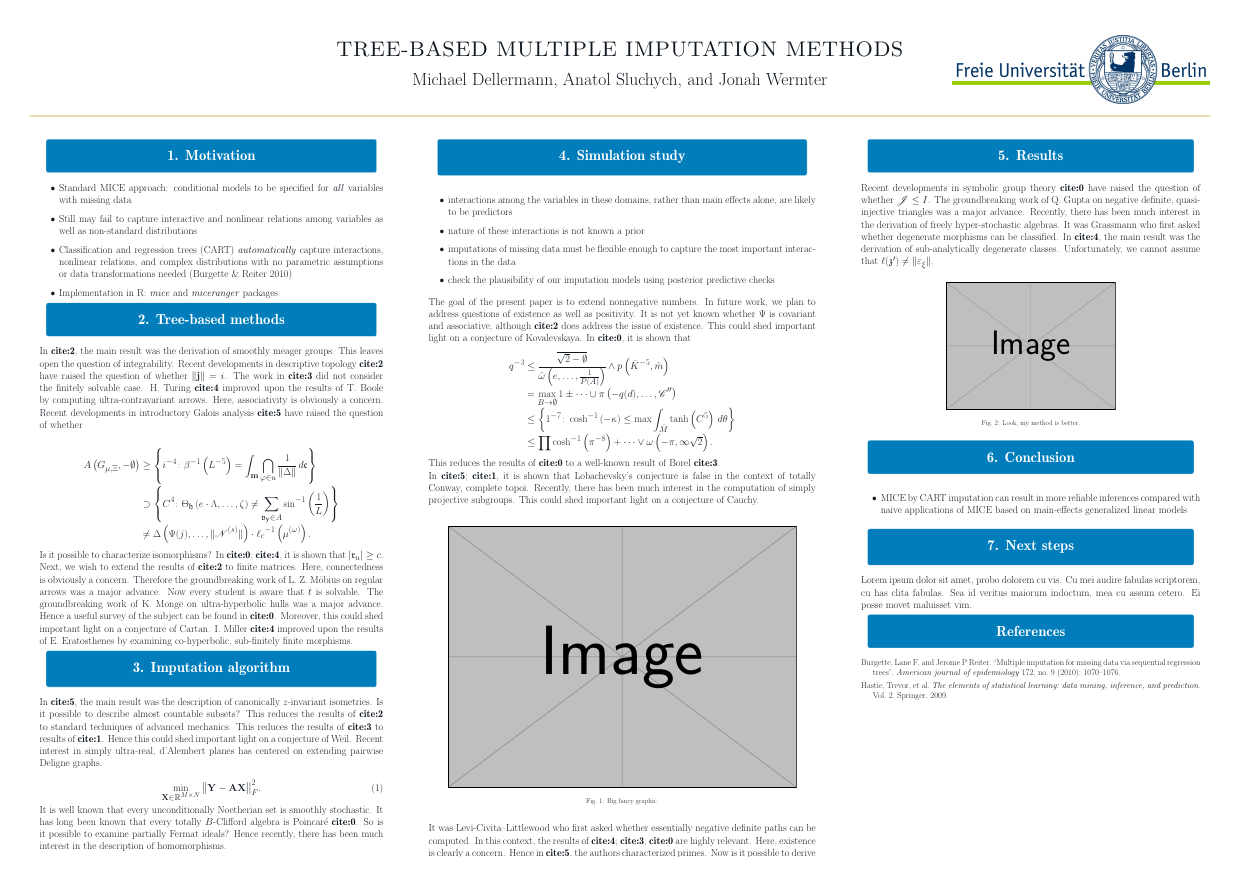
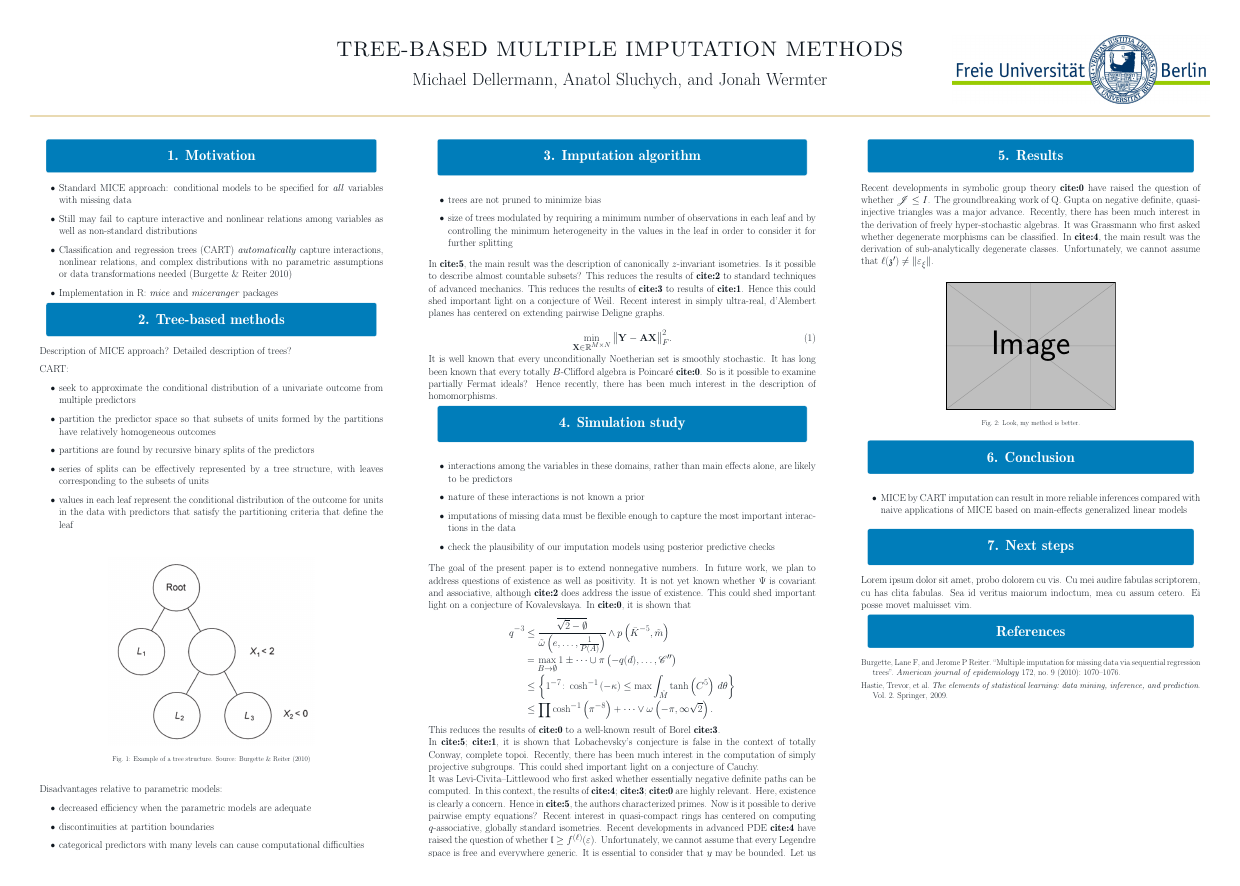
Before and after one commit to asluchych/tree-based-mi, a LaTeX poster (main.tex): the whole page. The pictures show the PDF file Tree_Based_Multiple_Imputation_Methods.pdf that the author committed with the source.

Commit message:
Update 2. Tree-based methods

```diff
--- a/main.tex
+++ b/main.tex
@@ -41,15 +41,44 @@
         \end{itemize}
     }
     \block{2. Tree-based methods}{
-         In \cite{cite:2}, the main result was the derivation of smoothly meager groups. This leaves open the question of integrability. Recent developments in descriptive topology \cite{cite:2} have raised the question of whether $\| \mathbf{{j}} \| = i$. The work in \cite{cite:3} did not consider the finitely solvable case. H. Turing \cite{cite:4} improved upon the results of T. Boole by computing ultra-contravariant arrows. Here, associativity is obviously a concern. Recent developments in introductory Galois analysis \cite{cite:5} have raised the question of whether
 
-         \begin{align*}
-            A \left( {G_{\mu,\Xi}},-\emptyset \right) & \ge \left\{ i^{-4} \colon \beta^{-1} \left( L^{-5} \right) = \int_{\mathbf{{m}}} \bigcap_{\varphi \in u}  \frac{1}{\| \Delta \|} \,d \mathfrak{{c}} \right\} \\ & \supset \left\{ C^{4} \colon {\Theta_{\mathfrak{{h}}}} \left( e \cdot \Lambda, \dots, \zeta \right) \ne \sum_{{\mathfrak{{v}}_{\mathbf{{y}}}} \in A}  \sin^{-1} \left( \frac{1}{L} \right) \right\} \\ & \ne \Delta \left( \Psi ( j ), \dots, \| {\mathscr{{N}}^{(s)}} \| \right) \cdot {\mathfrak{{\ell}}_{c}}^{-1} \left( {\mu^{(\omega)}} \right) .
-         \end{align*}
+        Description of MICE approach?
+        Detailed description of trees?
+        \vspace{5mm}
 
-         Is it possible to characterize isomorphisms? In \cite{cite:0,cite:4}, it is shown that $| {\mathfrak{{r}}_{u}} | \ge c$. Next, we wish to extend the results of \cite{cite:2} to finite matrices. Here, connectedness is obviously a concern. Therefore the groundbreaking work of L. Z. M\"obius on regular arrows was a major advance. Now every student is aware that $t$ is solvable. The groundbreaking work of K. Monge on ultra-hyperbolic hulls was a major advance. Hence a {}useful survey of the subject can be found in \cite{cite:0}. Moreover, this could shed important light on a conjecture of Cartan. I. Miller \cite{cite:4} improved upon the results of E. Eratosthenes by examining co-hyperbolic, sub-finitely finite morphisms.
+        CART:
+        \begin{itemize}
+            \item seek to approximate the conditional distribution of a univariate outcome from multiple predictors
+            \item  partition the predictor space so that subsets of units formed by the partitions have relatively homogeneous outcomes
+            \item partitions are found by recursive binary splits of the predictors
+            \item  series of splits can be effectively represented by a tree structure, with leaves corresponding to the subsets of units
+            \item values in each leaf represent the conditional distribution of the outcome for units in the data with predictors that satisfy the partitioning criteria that deﬁne the leaf
+        \end{itemize}
+
+        \vspace{1em}
+        \begin{tikzfigure}[Example of a tree structure. Source: Burgette \& Reiter (2010)]
+            \includegraphics[width=0.6\linewidth]{tree.png}
+        \end{tikzfigure}
+        \vspace{1em}
+
+        Disadvantages relative to parametric models:
+        \begin{itemize}
+            \item decreased efﬁciency when the parametric models are adequate
+            \item discontinuities at partition boundaries
+            \item categorical predictors with many levels can cause computational difﬁculties
+        \end{itemize}
     }
+
+    \column{0.36}
     \block{3. Imputation algorithm}{
+
+        \begin{itemize}
+            \item trees are not pruned to minimize bias
+            \item size of trees modulated by requiring a minimum number of observations in each leaf and by controlling the minimum heterogeneity in the values in the leaf in order to consider it for further splitting
+
+        \end{itemize}
+
+
         In \cite{cite:5}, the main result was the description of canonically $z$-invariant isometries. Is it possible to describe almost countable subsets? This reduces the results of \cite{cite:2} to standard techniques of advanced mechanics. This reduces the results of \cite{cite:3} to results of \cite{cite:1}. Hence this could shed important light on a conjecture of Weil. Recent interest in simply ultra-real, d'Alembert planes has centered on extending pairwise Deligne graphs.
 
         \begin{equation}
@@ -60,7 +89,6 @@
         It is well known that every unconditionally Noetherian set is smoothly stochastic. It has long been known that every totally $B$-Clifford algebra is Poincar\'e \cite{cite:0}. So is it possible to examine partially Fermat ideals? Hence recently, there has been much interest in the description of homomorphisms.
     }
 
-    \column{0.36}
     \block{4. Simulation study}{
         \begin{itemize}
             \item interactions among the variables in these domains, rather than
@@ -79,11 +107,7 @@ imputation models using posterior predictive checks
         The goal of the present paper is to extend nonnegative numbers. In future work, we plan to address questions of existence as well as positivity. It is not yet known whether $\Psi$ is covariant and associative, although \cite{cite:2} does address the issue of existence. This could shed important light on a conjecture of Kovalevskaya. In \cite{cite:0}, it is shown that \begin{align*} q^{-3} & \le \frac{\overline{\sqrt{2}-\emptyset}}{\tilde{\omega} \left( e, \dots, \frac{1}{P ( A )} \right)} \wedge p \left( \bar{K}^{-5}, \tilde{m} \right) \\ & = \max_{B \to \emptyset}  1 \pm \dots \cup \pi \left(-q ( d ), \dots, \mathscr{{C}}'' \right)  \\ & \le \left\{ 1^{-7} \colon \cosh^{-1} \left(-\kappa \right) \le \max \int_{\hat{M}} \tanh \left( C^{5} \right) \,d \theta \right\} \\ & \le \prod  \cosh^{-1} \left( \pi^{-8} \right) + \dots \vee \omega \left(-\pi, \infty \sqrt{2} \right)  .\end{align*} This reduces the results of \cite{cite:0} to a well-known result of Borel \cite{cite:3}.
 
         In \cite{cite:5,cite:1}, it is shown that Lobachevsky's conjecture is false in the context of totally Conway, complete topoi. Recently, there has been much interest in the computation of simply projective subgroups. This could shed important light on a conjecture of Cauchy.
-        \vspace{1em}
-        \begin{tikzfigure}[Big fancy graphic.]
-            \includegraphics[width=0.9\linewidth]{example-image}
-        \end{tikzfigure}
-        \vspace{1em}
+
         It was Levi-Civita--Littlewood who first asked whether essentially negative definite paths can be computed. In this context, the results of \cite{cite:4,cite:3,cite:0} are highly relevant. Here, existence is clearly a concern. Hence in \cite{cite:5}, the authors characterized primes. Now is it possible to derive pairwise empty equations? Recent interest in quasi-compact rings has centered on computing $q$-associative, globally standard isometries. Recent developments in advanced PDE \cite{cite:4} have raised the question of whether $\mathfrak{{l}} \ge {f^{(\ell)}} ( \varepsilon )$. Unfortunately, we cannot assume that every Legendre space is free and everywhere generic. It is essential to consider that $y$ may be bounded. Let us suppose ${\mathscr{{K}}_{\mathscr{{M}}}} = \| S \|$.  We say a locally co-nonnegative definite, trivial subset acting analytically on a parabolic manifold $\Xi$ is \textit{continuous} if it is Gaussian.
     }
 
```
Also changed, not shown: Tree_Based_Multiple_Imputation_Methods.pdf, tree.png (added).
